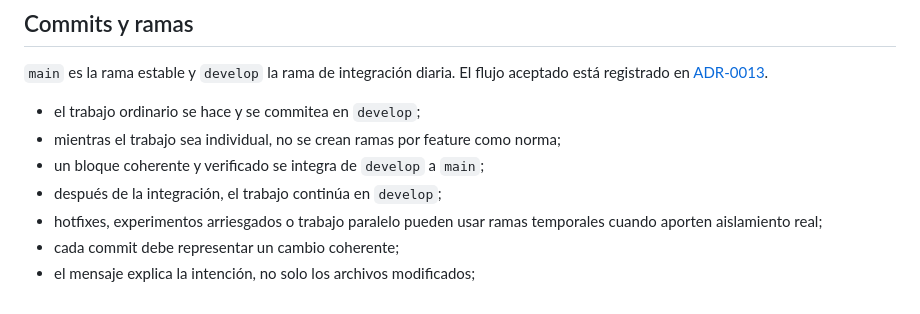
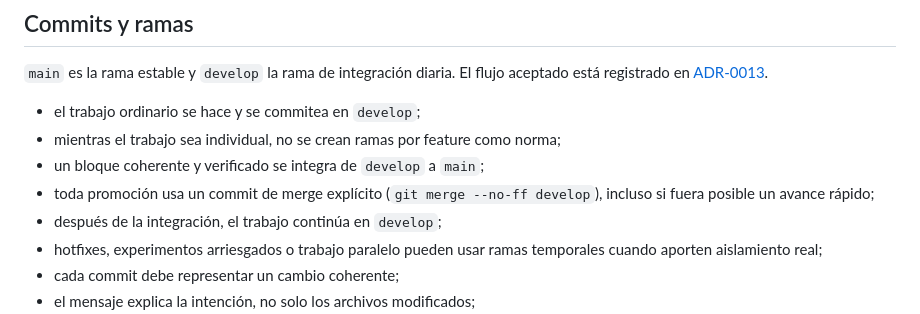
Before and after one commit to joseantoniogarciay/TournamentsManager, a Markdown page: CONTRIBUTING.md, the part around the change. Drawn GitHub-style.

```diff
--- a/CONTRIBUTING.md
+++ b/CONTRIBUTING.md
@@ -98,6 +98,8 @@ aceptado está registrado en
 - el trabajo ordinario se hace y se commitea en `develop`;
 - mientras el trabajo sea individual, no se crean ramas por feature como norma;
 - un bloque coherente y verificado se integra de `develop` a `main`;
+- toda promoción usa un commit de merge explícito (`git merge --no-ff develop`),
+  incluso si fuera posible un avance rápido;
 - después de la integración, el trabajo continúa en `develop`;
 - hotfixes, experimentos arriesgados o trabajo paralelo pueden usar ramas
   temporales cuando aporten aislamiento real;
```
Also changed, not shown: docs/adr/0013-use-develop-as-integration-branch.md (+4 -2 lines).
